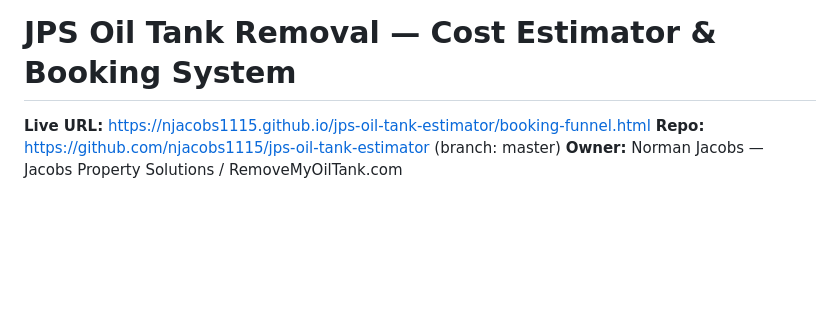
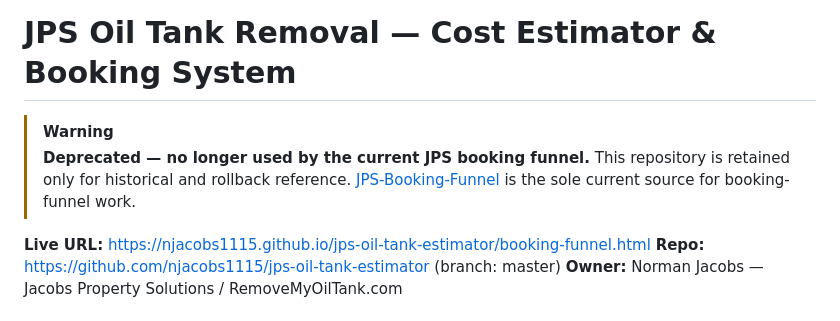
Before and after one commit to njacobs1115/jps-oil-tank-estimator, a Markdown page: README.md, the part around the change. Rendered like a GitHub page; blank space fills up the shorter version.

Commit message:
docs: mark legacy booking repo deprecated

```diff
--- a/README.md
+++ b/README.md
@@ -1,4 +1,7 @@
 # JPS Oil Tank Removal — Cost Estimator & Booking System
+
+> [!WARNING]
+> **Deprecated — no longer used by the current JPS booking funnel.** This repository is retained only for historical and rollback reference. [JPS-Booking-Funnel](https://github.com/njacobs1115/JPS-Booking-Funnel) is the sole current source for booking-funnel work.
 
 **Live URL:** https://njacobs1115.github.io/jps-oil-tank-estimator/booking-funnel.html
 **Repo:** https://github.com/njacobs1115/jps-oil-tank-estimator (branch: master)
```
